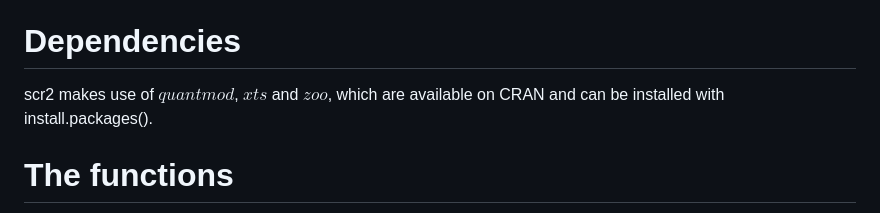
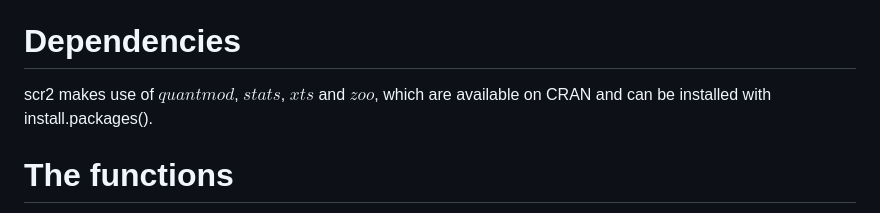
Before and after one commit to Project-scr2/scr2, a Markdown page: README.md, the part around the change. Drawn GitHub-style.

```diff
--- a/README.md
+++ b/README.md
@@ -21,7 +21,7 @@ install.packages("devtools")
 
 # Dependencies
 
-scr2 makes use of $quantmod$, $xts$ and $zoo$, which are available on CRAN and can be installed with
+scr2 makes use of $quantmod$, $stats$, $xts$ and $zoo$, which are available on CRAN and can be installed with
 install.packages().
 
 # The functions
```
